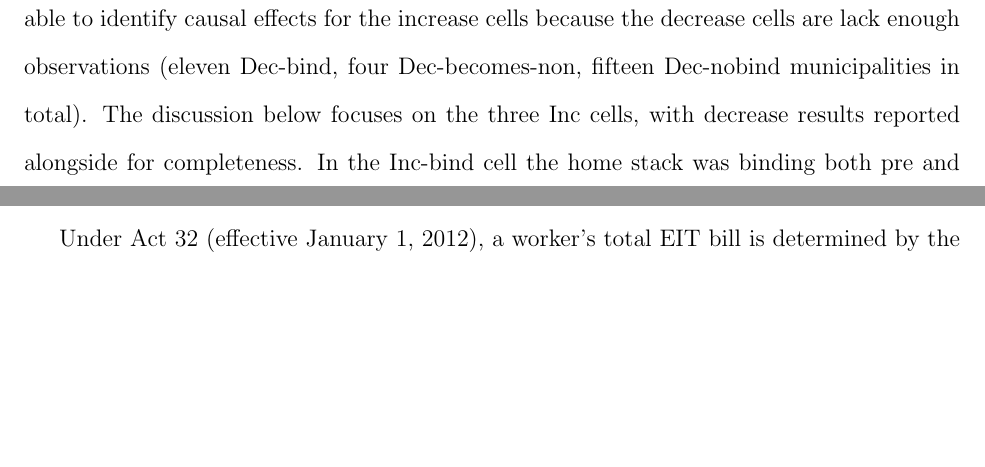
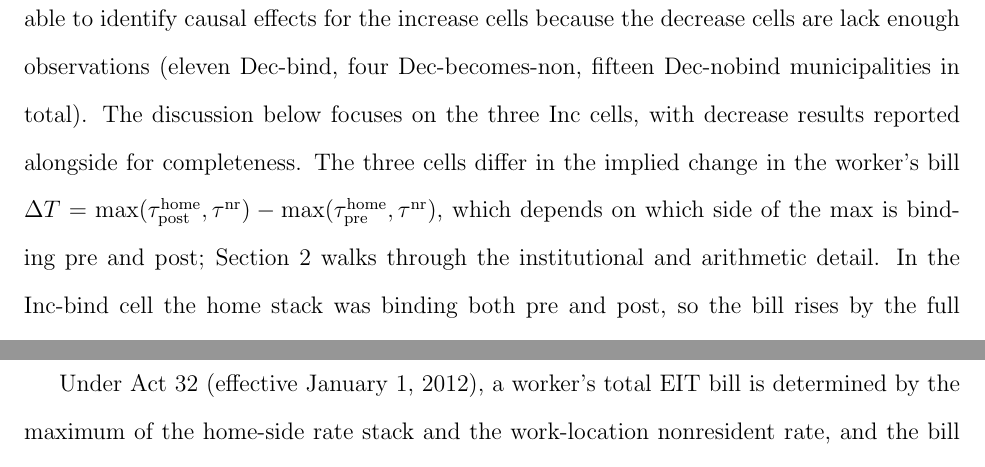
Before and after one commit to MatthewHockert/local-income-tax-migration, a LaTeX paper (paper/UEA_draft.tex): two parts of pages 5 and 7 of 100 before the commit and two parts of pages 5 and 8 of 100 after it, joined at a grey line, cut so that both start at the same text, the shorter picture padded with empty space. Compiled offline with pdfLaTeX.

Commit message:
Intro: state the differencing function before the cell-by-cell example
Before the cell-by-cell narrative example (Inc-bind / Inc-becomes /
Inc-nobind), add one sentence stating the differencing function the
example illustrates: Delta T = max(tau_home_post, tau_nr) -
max(tau_home_pre, tau_nr), with a pointer to Section 2 (Institutional
Background) for the institutional and arithmetic detail.

Applied to both UEA_draft.tex and main.tex.

```diff
--- a/paper/UEA_draft.tex
+++ b/paper/UEA_draft.tex
@@ -134,7 +133,12 @@ Dec mirrors. I am only able to identify causal effects for the increase cells be
 decrease cells are lack enough observations (eleven Dec-bind, four Dec-becomes-non,
 fifteen Dec-nobind municipalities in total). The
 discussion below focuses on the three Inc cells, with decrease
-results reported alongside for completeness. In the Inc-bind cell the home stack was binding both pre and post,
+results reported alongside for completeness. The three cells differ
+in the implied change in the worker's bill
+$\Delta T = \max(\tau^{\text{home}}_{\text{post}}, \tau^{\text{nr}}) -
+\max(\tau^{\text{home}}_{\text{pre}}, \tau^{\text{nr}})$, which depends
+on which side of the max is binding pre and post; Section~\ref{sec:background}
+walks through the institutional and arithmetic detail. In the Inc-bind cell the home stack was binding both pre and post,
 so the bill rises by the full $\Delta\tau$. In the Inc-becomes cell
 the home stack flips from non-binding to binding, so the bill rises
 only partially (the portion above the nonresident rate). The
```
Also changed, not shown: paper/main.tex (+6 -1 lines), paper/UEA_draft.tex (3 more changed lines), 2 other files.
